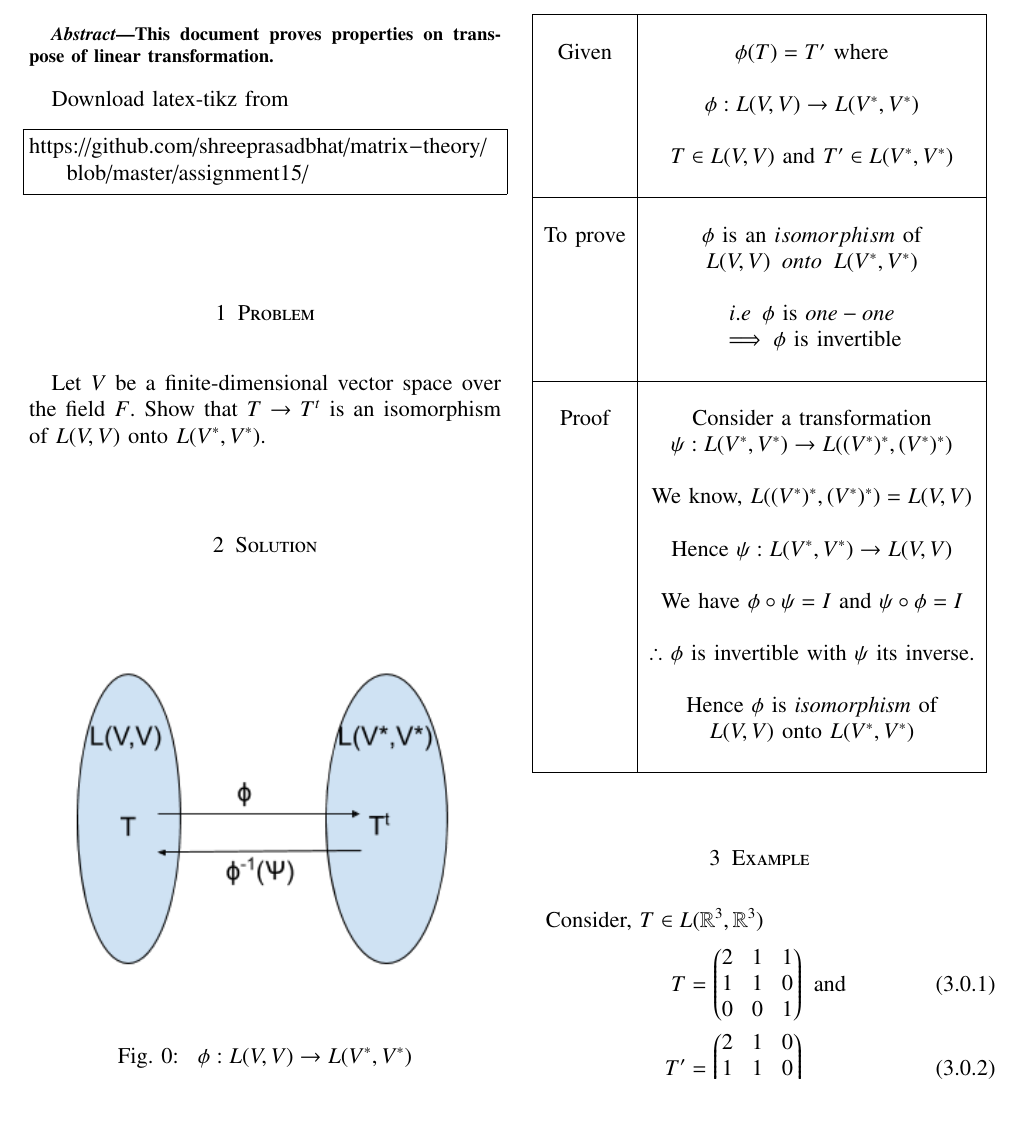
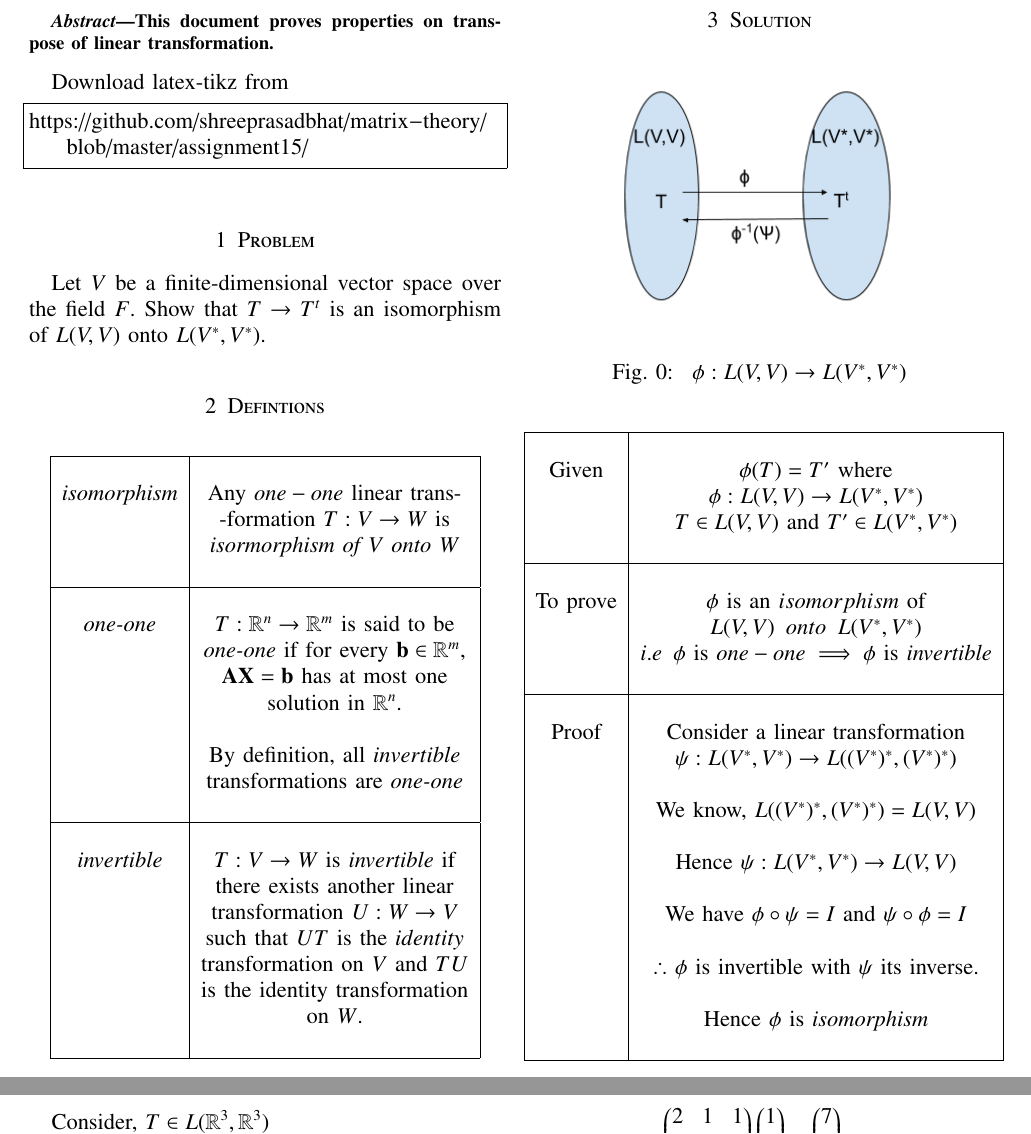
Before and after one commit to shreeprasadbhat/matrix-theory, a LaTeX problem sheet (assignment15/assignment15.tex): part of page 1 of 2 before the commit and two parts of pages 1 and 2 of 2 after it, the two joined at a grey line, cut so that both start at the same text, the shorter picture padded with empty space. Compiled offline with pdfLaTeX.

Commit message:
improvements

```diff
--- a/assignment15/assignment15.tex
+++ b/assignment15/assignment15.tex
@@ -245,44 +245,45 @@ https://github.com/shreeprasadbhat/matrix-theory/blob/master/assignment15/
 %
 \section{Problem}
 Let $V$ be a finite-dimensional vector space over the field $F$. Show that $T \rightarrow T^t$ is an isomorphism of $L(V,V)$ onto $L(V^*,V^*)$.
-%\section{Defintions}
-%\begin{table}[h]
-%	\begin{center}
-%		\begin{tabular}{|c|c|}
-%			\hline
-%			& \\
-%			isomorphism & Any $one-one$ linear trans-\\
-%			& -formation $T : V\rightarrow W$ is \\
-%			& $\textit{isormorphism of}$ $V$ $\textit{onto}$ $W$\\
-%			& \\
-%			\hline
-%			& \\
-%			one-one & $T : \mathbb{R}^{n} \rightarrow \mathbb{R}^{m}$ is said to be\\
-%			& $\textit{one-one}$ if for every  $\vec{b} \in \mathbb{R}^{m}$,  \\
-%			& $\vec{A}\vec{X} =\vec{b}$ has at most one\\
-%			& solution in $\mathbb{R}^{n}$.\\
-%			& \\
-%			& By definition, all $invertible$\\
-%			& transformations are $\textit{one-one}$\\
-%			& \\
-%			\hline
-%			& \\
-%			invertible & $T : V \rightarrow W$ is $\textit{invertible}$ if\\
-%			& there exists another linear\\
-%			& transformation $U: W \rightarrow V$\\
-%			& such that $UT$ is the $identity$\\
-%			& transformation on $V$ and $TU$\\
-%			& is the identity transformation\\
-%			& on $W$.\\
-%			& \\
-%			\hline
-%		\end{tabular}
-%	\end{center}
-%\end{table}
+\section{Defintions}
+\begin{table}[h]
+	\begin{center}
+		\begin{tabular}{|c|c|}
+			\hline
+			& \\
+			\textit{isomorphism} & Any $one-one$ linear trans-\\
+			& -formation $T : V\rightarrow W$ is \\
+			& $\textit{isormorphism of}$ $V$ $\textit{onto}$ $W$\\
+			& \\
+			\hline
+			& \\
+			\textit{one-one} & $T : \mathbb{R}^{n} \rightarrow \mathbb{R}^{m}$ is said to be\\
+			& $\textit{one-one}$ if for every  $\vec{b} \in \mathbb{R}^{m}$,  \\
+			& $\vec{A}\vec{X} =\vec{b}$ has at most one\\
+			& solution in $\mathbb{R}^{n}$.\\
+			& \\
+			& By definition, all $invertible$\\
+			& transformations are $\textit{one-one}$\\
+			& \\
+			\hline
+			& \\
+			\textit{invertible} & $T : V \rightarrow W$ is $\textit{invertible}$ if\\
+			& there exists another linear\\
+			& transformation $U: W \rightarrow V$\\
+			& such that $UT$ is the $identity$\\
+			& transformation on $V$ and $TU$\\
+			& is the identity transformation\\
+			& on $W$.\\
+			& \\
+			\hline
+		\end{tabular}
+	\end{center}
+\end{table}
+\pagebreak
 \section{Solution}
 \begin{figure}[H]
 \centering
-\includegraphics[width=\columnwidth]{fig/transpose.png}
+\includegraphics[width=2.5in]{fig/transpose.png}
 \caption{$\enspace \phi : L(V,V) \rightarrow L(V^*,V^*)$}
 \end{figure}
 \begin{table}[h]
@@ -291,22 +292,18 @@ Let $V$ be a finite-dimensional vector space over the field $F$. Show that $T \r
 \hline
 & \\
 Given & $\phi(T) = T'$ where\\
-& \\
 & $\phi : L(V,V) \rightarrow L(V^*,V^*)$\\
-& \\
 & $T \in L(V,V)$ and $T' \in L(V^*,V^*)$\\
 & \\
 \hline
 & \\
 To prove & $\phi$ is an $isomorphism$ of\\
 & $L(V,V) \enspace onto \enspace L(V^*,V^*)$\\
-& \\
-& $i.e \enspace \phi \text{ is } one-one$\\
-&  $\implies \phi$ is invertible\\
+& $i.e \enspace \phi \text{ is } one-one \implies \phi$ is \textit{invertible}\\
 & \\
 \hline
 & \\
-Proof & Consider a transformation\\
+Proof & Consider a linear transformation\\
 & $\psi : L(V^*,V^*) \rightarrow L((V^*)^*,(V^*)^*)$\\
 & \\
 & We know, $L((V^*)^*,(V^*)^*) = L(V,V)$\\
@@ -317,14 +314,13 @@ Proof & Consider a transformation\\
 & \\
 & $\therefore$ $\phi$ is invertible with $\psi$ its inverse.\\
 & \\
-& Hence $\phi$ is $\textit{isomorphism}$ of \\
-& $L(V,V)$ onto $L(V^*,V^*)$\\
+& Hence $\phi$ is $\textit{isomorphism}$\\
 & \\
 \hline
 \end{tabular}
 \end{center}
 \end{table}
-\pagebreak
+
 \section{Example}
 Consider, $T \in L(\mathbb{R}^3,\mathbb{R}^3)$
 \begin{align}
```
Also changed, not shown: assignment15/assignment15.pdf, 4 other files.
